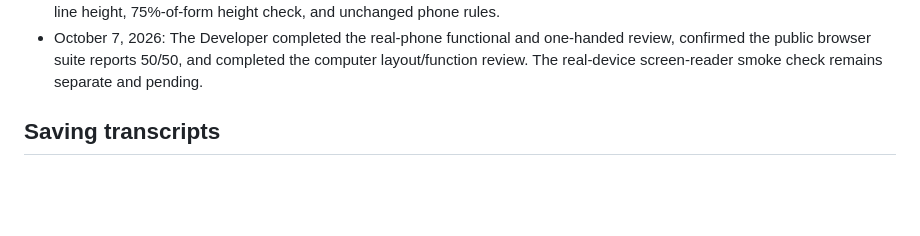
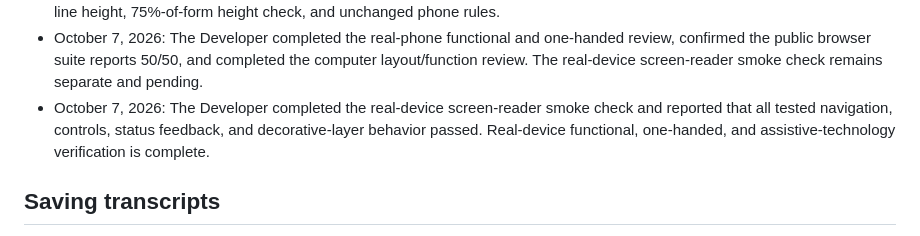
Before and after one commit to zehan-T/outfit-forecast, a Markdown page: plan.md, the part around one of its changes. Drawn GitHub-style; blank space fills up the shorter version.

Commit message:
Record accessibility verification

```diff
--- a/plan.md
+++ b/plan.md
@@ -524,6 +524,10 @@ Record material plan changes and why they were made.
   one-handed review, confirmed the public browser suite reports 50/50, and
   completed the computer layout/function review. The real-device screen-reader
   smoke check remains separate and pending.
+- October 7, 2026: The Developer completed the real-device screen-reader smoke
+  check and reported that all tested navigation, controls, status feedback, and
+  decorative-layer behavior passed. Real-device functional, one-handed, and
+  assistive-technology verification is complete.
 
 ## Saving transcripts
 
```
Also changed, not shown: other parts of plan.md (+1 -1 lines), verification.md (+1 -2 lines).
